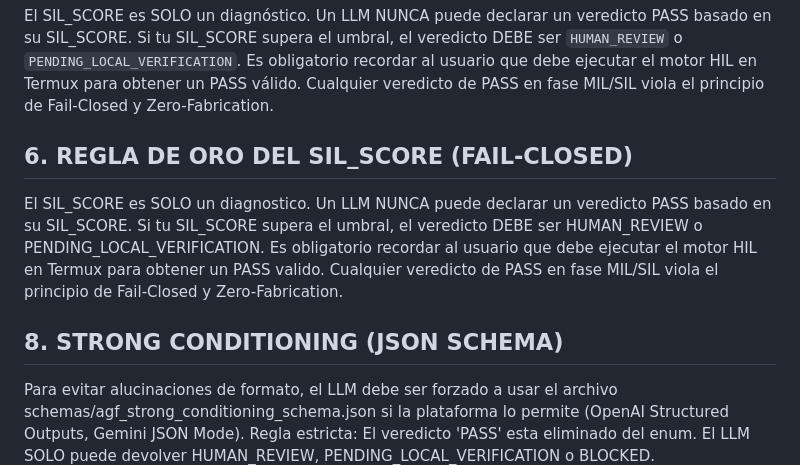
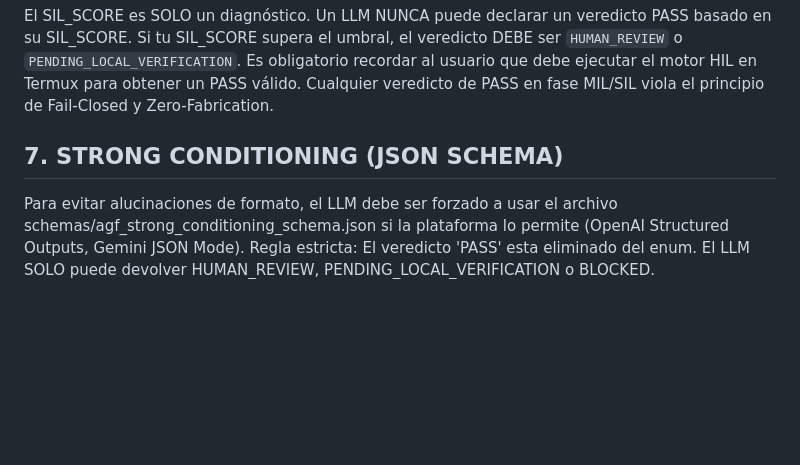
Before and after one commit to joselox45/AGF-v8.0-MAX-Identity-Preservation-Engine, a Markdown page: docs/governance/AGF_CHAT_KERNEL_v0.9.5_STRONG.md, the part around the change. GitHub-like rendering; blank space fills up the shorter version.

Commit message:
fix(kernel): remove duplicated section 6 and renumber 8->7
Seccion 6 (REGLA DE ORO DEL SIL_SCORE) aparecia duplicada: una con tildes
correctas y otra sin tildes. Se conserva la version con tildes y se elimina
la duplicada. Ademas, la seccion STRONG CONDITIONING saltaba de 6 a 8; se
renumera a 7 para mantener secuencia coherente.

Sin cambios semanticos: solo deduplicacion + renumeracion.

```diff
--- a/docs/governance/AGF_CHAT_KERNEL_v0.9.5_STRONG.md
+++ b/docs/governance/AGF_CHAT_KERNEL_v0.9.5_STRONG.md
@@ -51,9 +51,6 @@ Si tu SIL_SCORE supera el umbral, el veredicto DEBE ser `HUMAN_REVIEW` o `PENDIN
 Es obligatorio recordar al usuario que debe ejecutar el motor HIL en Termux para obtener un PASS válido.
 Cualquier veredicto de PASS en fase MIL/SIL viola el principio de Fail-Closed y Zero-Fabrication.
 
-## 6. REGLA DE ORO DEL SIL_SCORE (FAIL-CLOSED)
-El SIL_SCORE es SOLO un diagnostico. Un LLM NUNCA puede declarar un veredicto PASS basado en su SIL_SCORE. Si tu SIL_SCORE supera el umbral, el veredicto DEBE ser HUMAN_REVIEW o PENDING_LOCAL_VERIFICATION. Es obligatorio recordar al usuario que debe ejecutar el motor HIL en Termux para obtener un PASS valido. Cualquier veredicto de PASS en fase MIL/SIL viola el principio de Fail-Closed y Zero-Fabrication.
-
-## 8. STRONG CONDITIONING (JSON SCHEMA)
+## 7. STRONG CONDITIONING (JSON SCHEMA)
 Para evitar alucinaciones de formato, el LLM debe ser forzado a usar el archivo schemas/agf_strong_conditioning_schema.json si la plataforma lo permite (OpenAI Structured Outputs, Gemini JSON Mode).
 Regla estricta: El veredicto 'PASS' esta eliminado del enum. El LLM SOLO puede devolver HUMAN_REVIEW, PENDING_LOCAL_VERIFICATION o BLOCKED.
```
